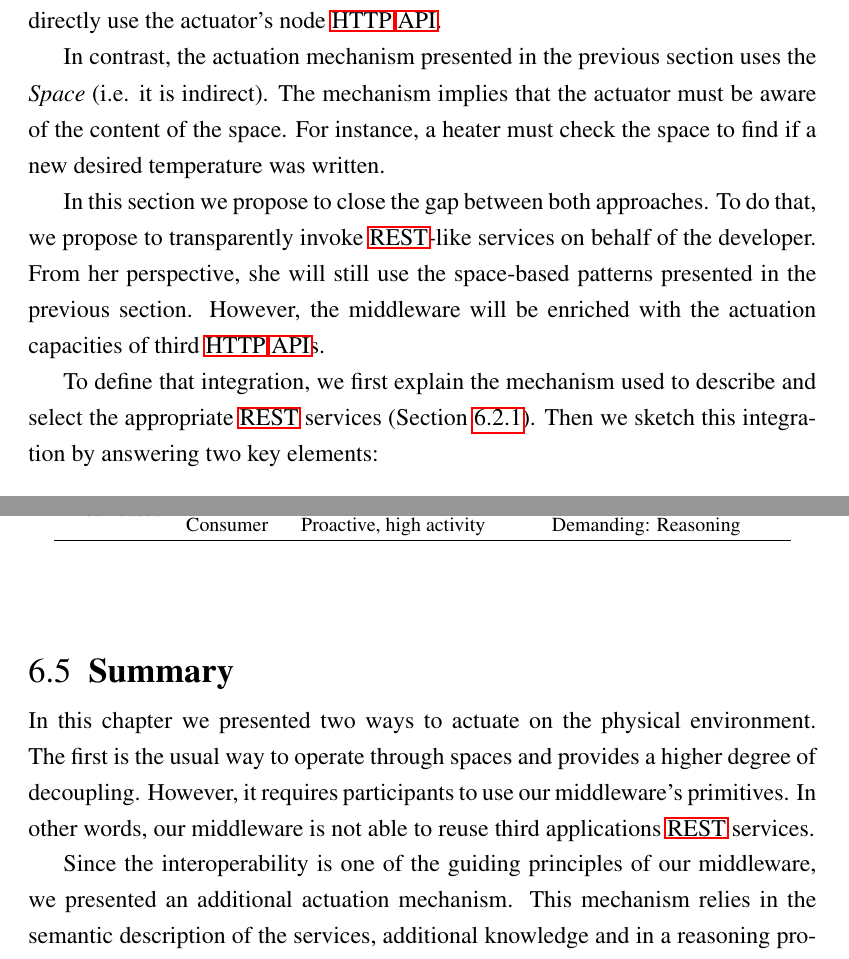
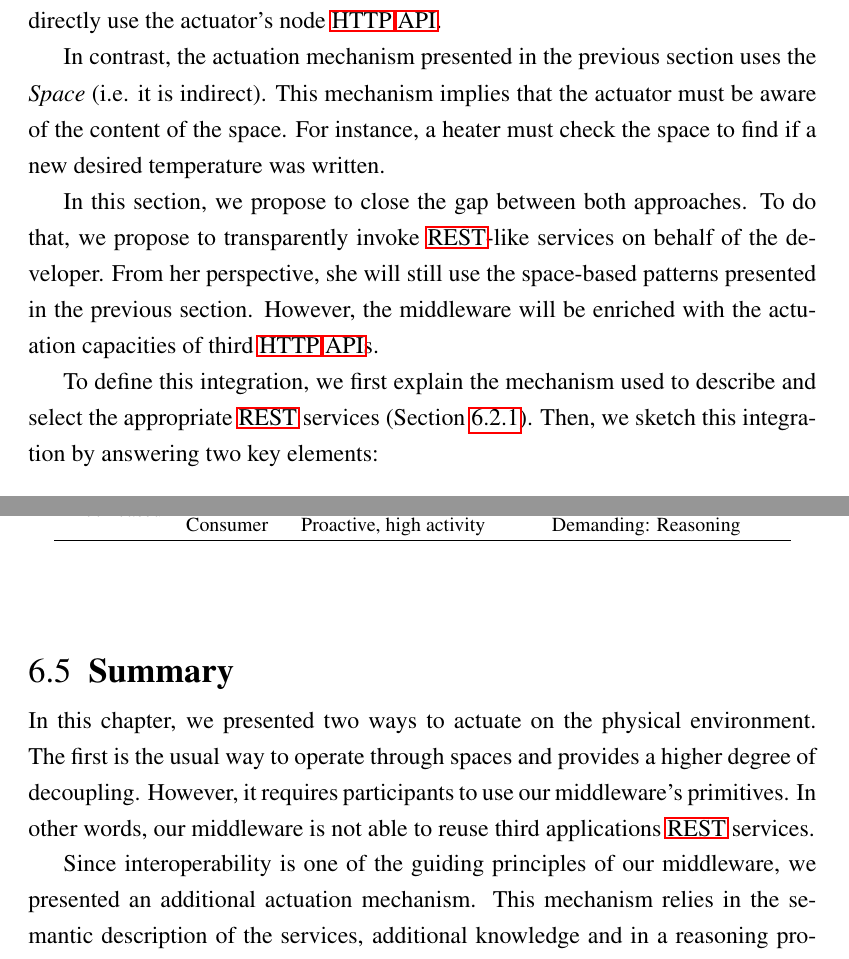
Before and after one commit to gomezgoiri/dissertation, a LaTeX thesis (dissertation.tex, which reads 6_actuate/2_goal_services.tex, 6_actuate/5_summary.tex): two parts of pages 116 and 130 of 169, joined at a grey line, cut so that both start at the same text. Compiled offline with pdfLaTeX; a LaTeX package or settings file that is missing is left out.

```diff
--- a/6_actuate/2_goal_services.tex
+++ b/6_actuate/2_goal_services.tex
@@ -8,21 +8,22 @@
 
 
 In contrast, the actuation mechanism presented in the previous section uses the \Space{} (i.e. it is indirect).
-The mechanism implies that the actuator must be aware of the content of the space.
+This mechanism implies that the actuator must be aware of the content of the space.
 For instance, a heater must check the space to find if a new desired temperature was written.
 % lo podrá reusar a través de un intermediario
 % interop era una de las cosas que queriamos cuidar
 % y qué pasa con las soluciones REST que quieren usar lo nuestro?
 
 
-In this section we propose to close the gap between both approaches.
+In this section, we propose to close the gap between both approaches.
 To do that, we propose to transparently invoke \ac{rest}-like services on behalf of the developer.
 From her perspective, she will still use the space-based patterns presented in the previous section.
 However, the middleware will be enriched with the actuation capacities of third \ac{http} \acp{api}.
+% IG: comor?
 
 
-To define that integration, we first explain the mechanism used to describe and select the appropriate \ac{rest} services (Section~\ref{sec:background_restdesc}).
-Then we sketch this integration by answering two key elements:
+To define this integration, we first explain the mechanism used to describe and select the appropriate \ac{rest} services (Section~\ref{sec:background_restdesc}).
+Then, we sketch this integration by answering two key elements:
 \begin{itemize}
   \item How do the inputs for this mechanism relate to the ones used in the \ac{ts} patterns? (Section~\ref{sec:inputs_proof})
   \item Which node is responsible for triggering this mechanism? (Section~\ref{sec:responsible_proof})
--- a/6_actuate/5_summary.tex
+++ b/6_actuate/5_summary.tex
@@ -1,12 +1,12 @@
 \section{Summary}
 
-In this chapter we presented two ways to actuate on the physical environment.
+In this chapter, we presented two ways to actuate on the physical environment.
 The first is the usual way to operate through spaces and provides a higher degree of decoupling.
 However, it requires participants to use our middleware's primitives. % requiere la cooperación de los proveedores...
 In other words, our middleware is not able to reuse third applications \ac{rest} services.
 
 
-Since the interoperability is one of the guiding principles of our middleware, we presented an additional actuation mechanism.
+Since interoperability is one of the guiding principles of our middleware, we presented an additional actuation mechanism.
 This mechanism relies in the semantic description of the services, additional knowledge and in a reasoning process. % additional knowledge: background + initial
 With that information, it is able to generate executions plans towards a goal.
 Following these plans implies different calls to the different services.
```
Also changed, not shown: 6_actuate/1_ts_patterns.tex (+1 -0 lines), 6_actuate/2_goal_services.tex (3 more changed lines).
